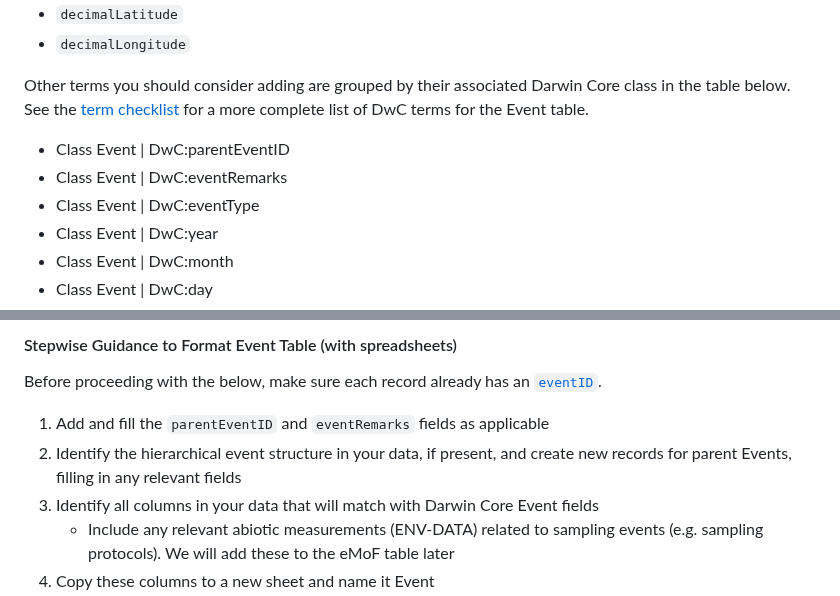
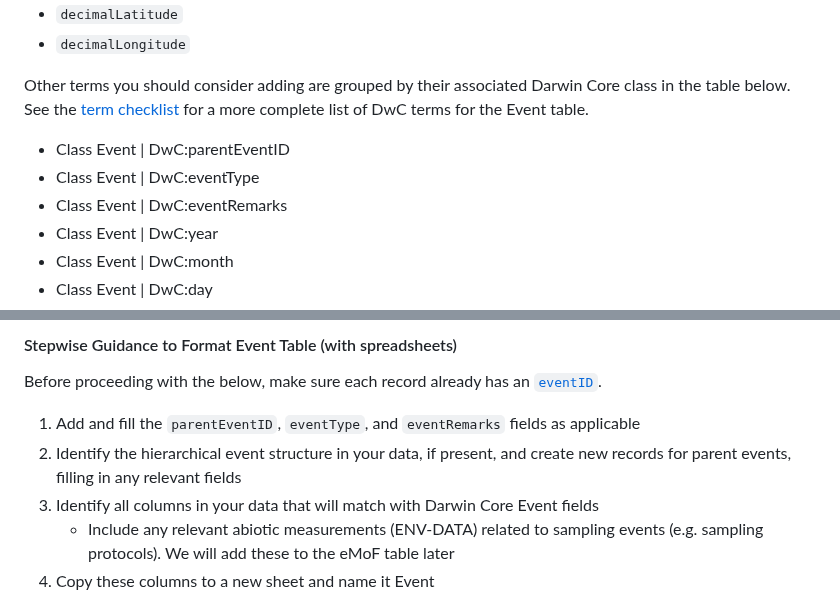
Before and after one commit to iobis/manual, a Markdown page: format_event.md, 2 parts joined by grey strips. Drawn GitHub-style.

Commit message:
add eventtype in format_event guideline

```diff
--- a/format_event.md
+++ b/format_event.md
@@ -11,8 +11,8 @@ If your dataset uses an Event Core structure, data fields included in your datas
 Other terms you should consider adding are grouped by their associated Darwin Core class in the table below. See the [term checklist](checklist.html) for a more complete list of DwC terms for the Event table.
 
 * Class Event | DwC:parentEventID
+* Class Event | DwC:eventType
 * Class Event | DwC:eventRemarks
-* Class Event | DwC:eventType
 * Class Event | DwC:year
 * Class Event | DwC:month
 * Class Event | DwC:day
@@ -40,8 +40,8 @@ Terms related to measurements, either biotic (e.g., sex, lifestage) or abiotic w
 
 Before proceeding with the below, make sure each record already has an [`eventID`](identifiers.html).
 
-1. Add and fill the `parentEventID` and `eventRemarks` fields as applicable
-2. Identify the hierarchical event structure in your data, if present, and create new records for parent Events, filling in any relevant fields
+1. Add and fill the `parentEventID`, `eventType`, and `eventRemarks` fields as applicable
+2. Identify the hierarchical event structure in your data, if present, and create new records for parent events, filling in any relevant fields
 3. Identify all columns in your data that will match with Darwin Core Event fields
     * Include any relevant abiotic measurements (ENV-DATA) related to sampling events (e.g. sampling protocols). We will add these to the eMoF table later
 4. Copy these columns to a new sheet and name it Event
```
